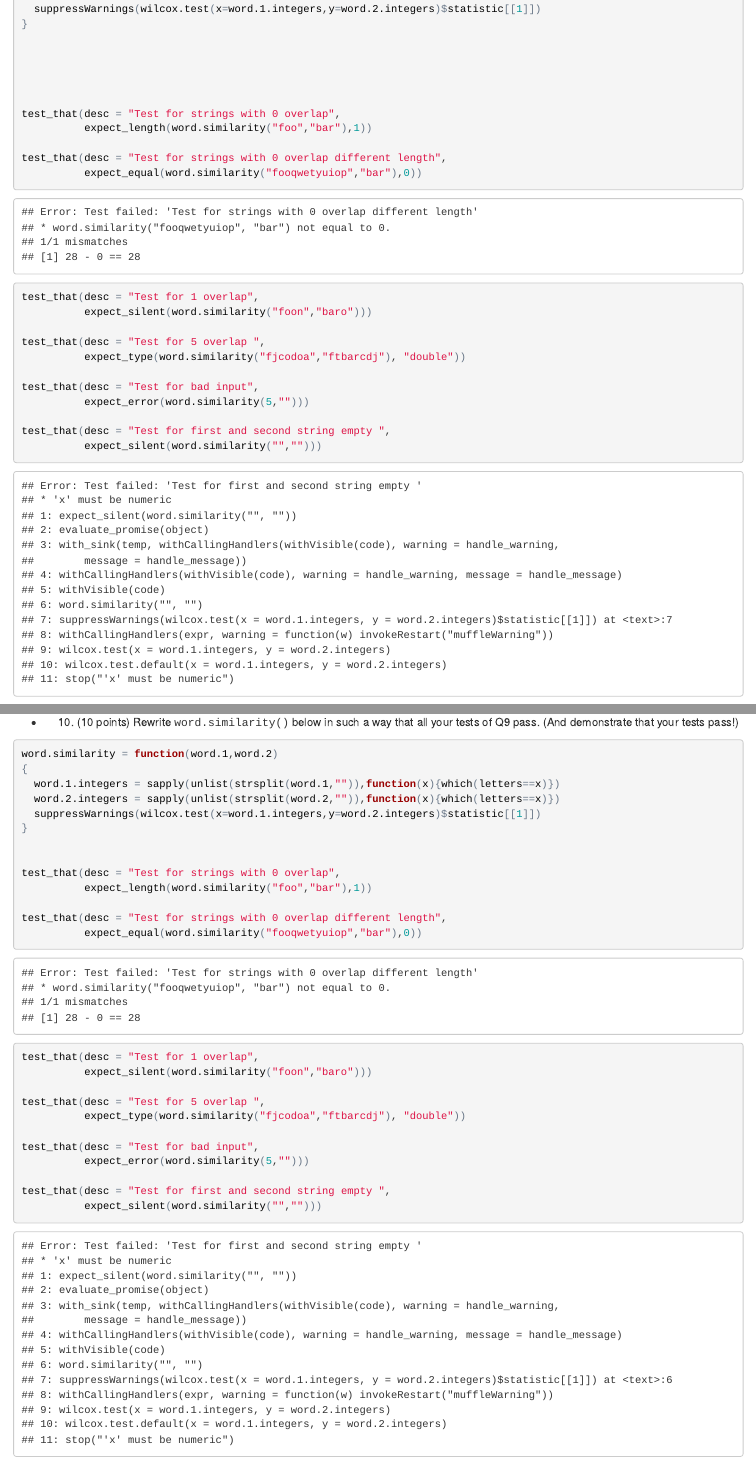
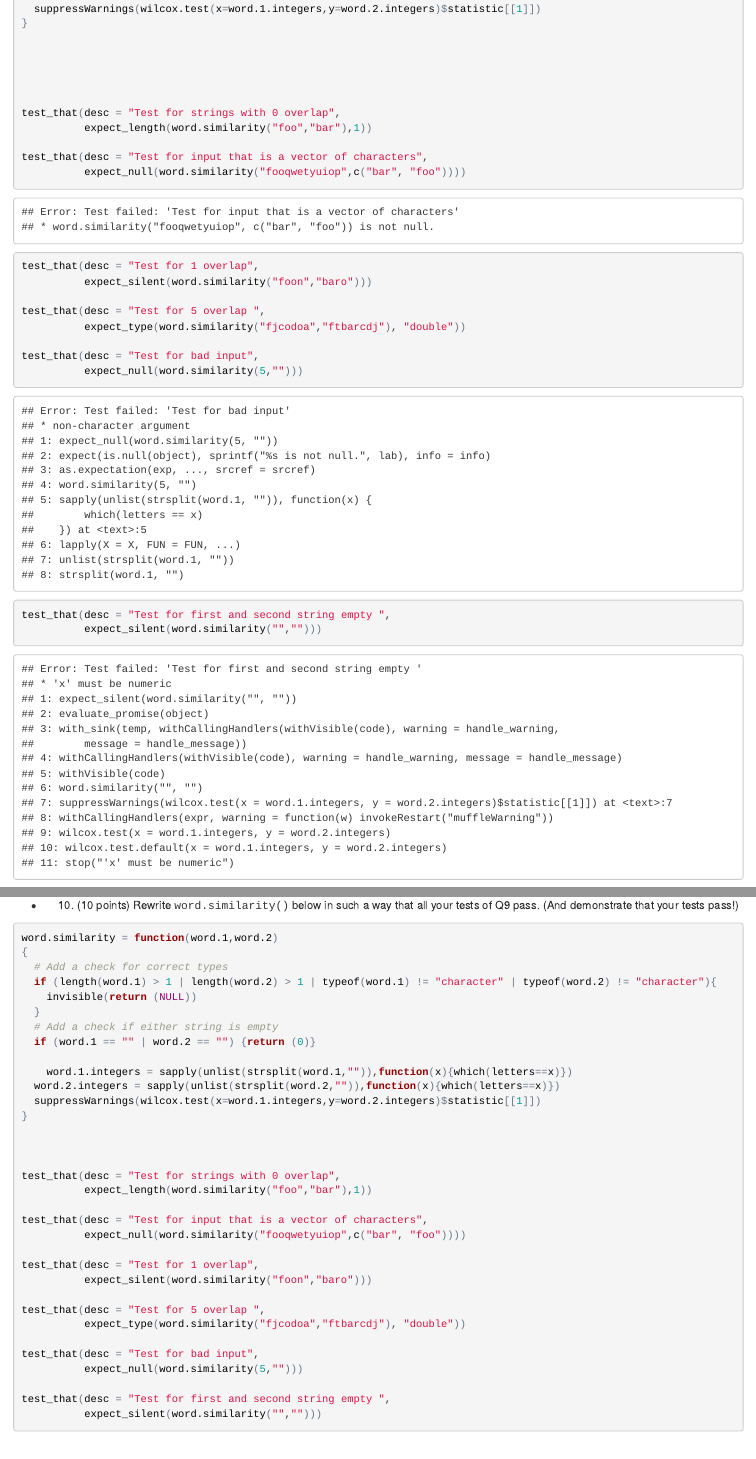
Before and after one commit to AdinAdler/36-350, an R Markdown document (HW_10.Rmd): the page in a window 1100 px wide, from 4010 px down, and a second part further down, joined at a grey line. The pictures show the output file HW_10.html that the author committed with the source, opened offline.

```diff
--- a/HW_10.Rmd
+++ b/HW_10.Rmd
@@ -158,8 +158,8 @@
 test_that(desc = "Test for strings with 0 overlap",
           expect_length(word.similarity("foo","bar"),1))
 
-test_that(desc = "Test for strings with 0 overlap different length",
-          expect_equal(word.similarity("fooqwetyuiop","bar"),0))
+test_that(desc = "Test for input that is a vector of characters",
+          expect_null(word.similarity("fooqwetyuiop",c("bar", "foo"))))
 
 test_that(desc = "Test for 1 overlap",
           expect_silent(word.similarity("foon","baro")))
@@ -168,7 +168,7 @@
           expect_type(word.similarity("fjcodoa","ftbarcdj"), "double"))
 
 test_that(desc = "Test for bad input",
-          expect_error(word.similarity(5,"")))
+          expect_null(word.similarity(5,"")))
 
 test_that(desc = "Test for first and second string empty ",
           expect_silent(word.similarity("","")))
@@ -183,17 +183,25 @@
 
 word.similarity = function(word.1,word.2)
 {
-  word.1.integers = sapply(unlist(strsplit(word.1,"")),function(x){which(letters==x)})
+  # Add a check for correct types
+  if (length(word.1) > 1 | length(word.2) > 1 | typeof(word.1) != "character" | typeof(word.2) != "character"){
+    invisible(return (NULL))
+  }
+  # Add a check if either string is empty
+  if (word.1 == "" | word.2 == "") {return (0)}
+
+    word.1.integers = sapply(unlist(strsplit(word.1,"")),function(x){which(letters==x)})
   word.2.integers = sapply(unlist(strsplit(word.2,"")),function(x){which(letters==x)})
   suppressWarnings(wilcox.test(x=word.1.integers,y=word.2.integers)$statistic[[1]])
 }
 
 
+
 test_that(desc = "Test for strings with 0 overlap",
           expect_length(word.similarity("foo","bar"),1))
 
-test_that(desc = "Test for strings with 0 overlap different length",
-          expect_equal(word.similarity("fooqwetyuiop","bar"),0))
+test_that(desc = "Test for input that is a vector of characters",
+          expect_null(word.similarity("fooqwetyuiop",c("bar", "foo"))))
 
 test_that(desc = "Test for 1 overlap",
           expect_silent(word.similarity("foon","baro")))
@@ -202,7 +210,7 @@
           expect_type(word.similarity("fjcodoa","ftbarcdj"), "double"))
 
 test_that(desc = "Test for bad input",
-          expect_error(word.similarity(5,"")))
+          expect_null(word.similarity(5,"")))
 
 test_that(desc = "Test for first and second string empty ",
           expect_silent(word.similarity("","")))
```
Also changed, not shown: hello-aliens.R (added, +1 -0 lines), HW_10.html, HW_10.Rmd (2 more changed lines), 1 other file.
